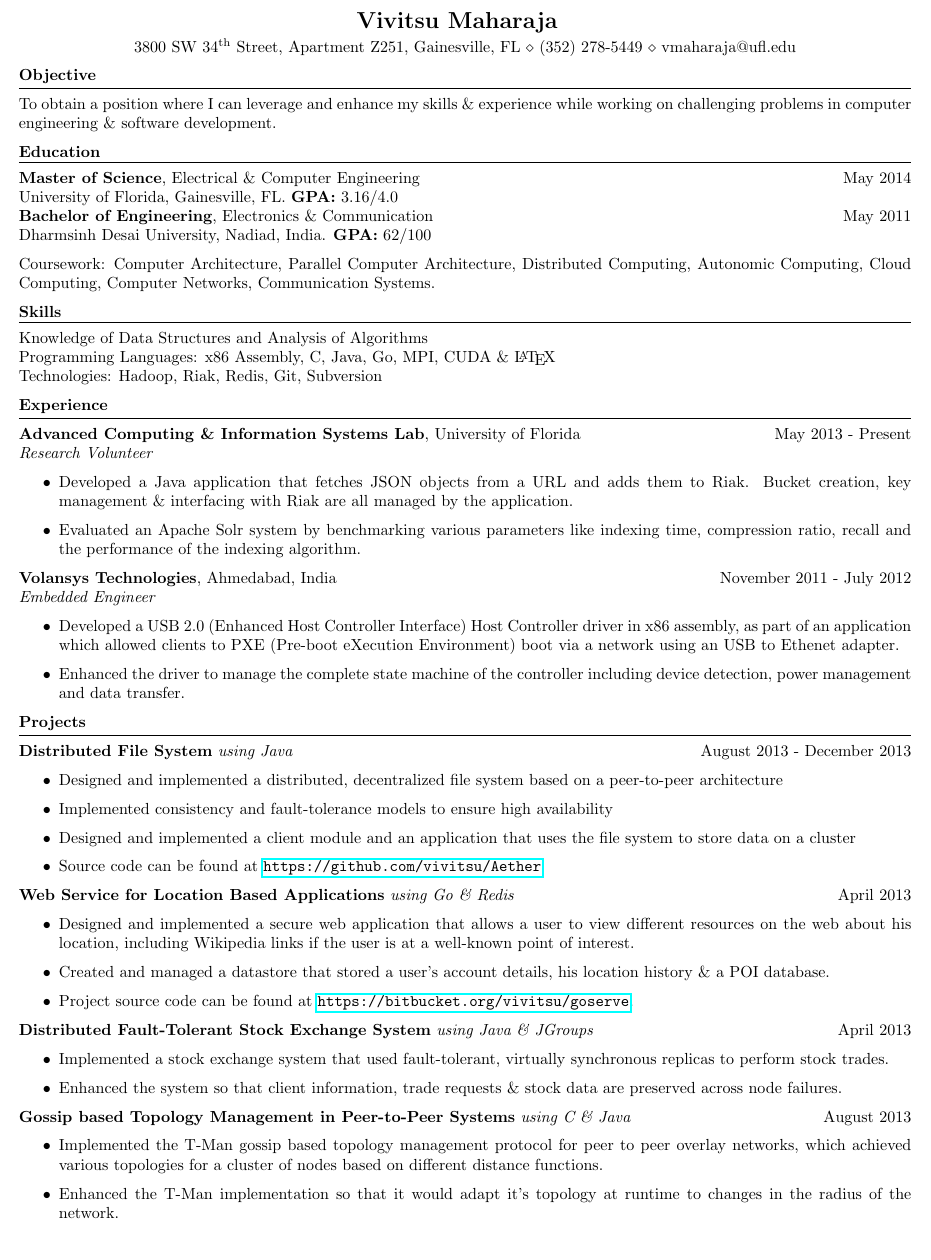
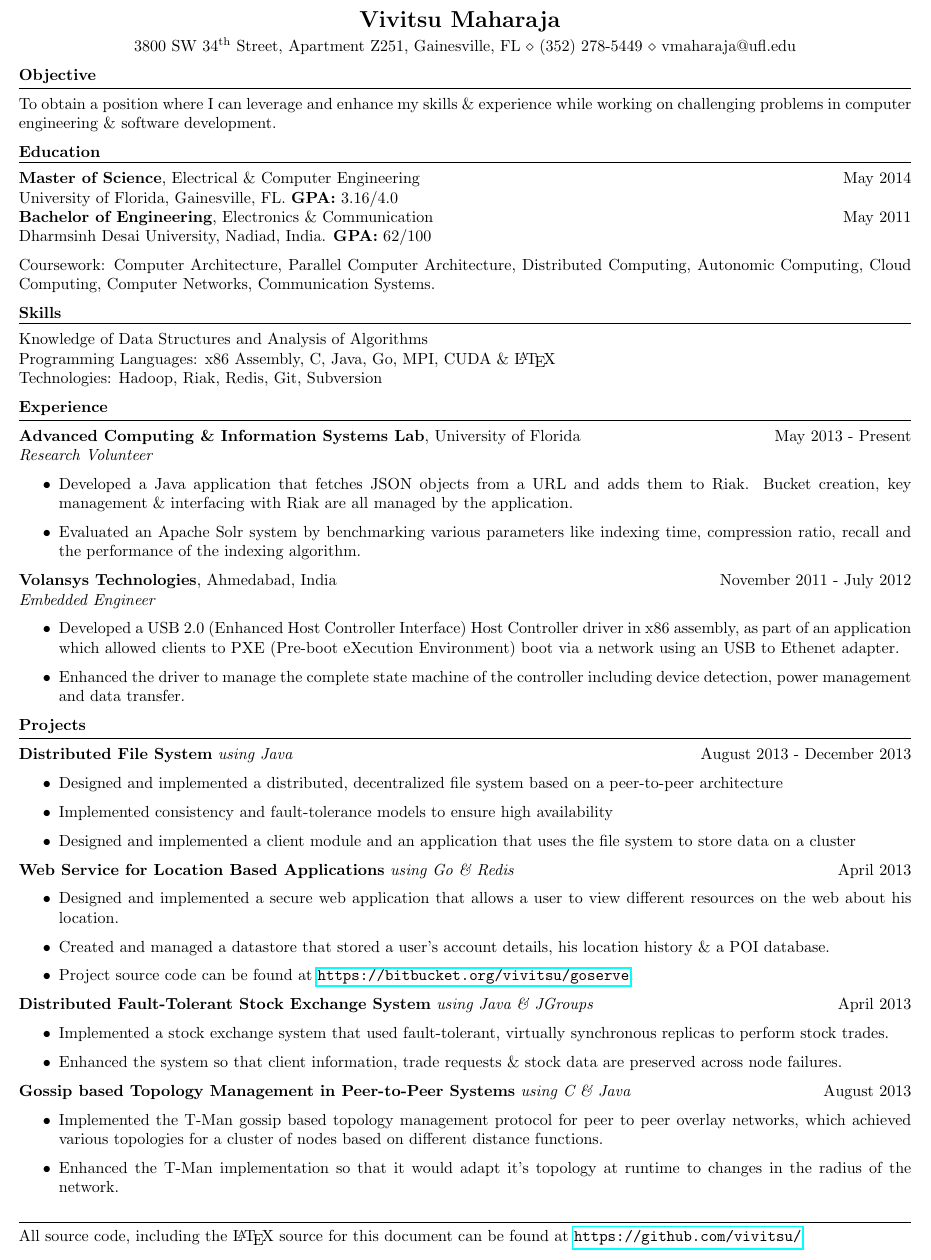
Before and after one commit to vivitsu/Resume, a LaTeX CV (src/resume.tex): part of the page, cut so that both start at the same text. Compiled offline with pdfLaTeX.

Commit message:
Added GitHub link in footer. Slight modification to README.

```diff
--- a/src/resume.tex
+++ b/src/resume.tex
@@ -15,3 +21,6 @@
+\lfoot{All source code, including the \LaTeX\ source for this document can be found at \url{https://github.com/vivitsu/}}
+\renewcommand{\headrulewidth}{0.4pt}
+\renewcommand{\footrulewidth}{0.4pt}
 
 \begin{document}
 %---------------------------------------------
@@ -20,7 +29,7 @@
 \begin{center}
 \textbf{\Large Vivitsu Maharaja}
 \date{}
-\thispagestyle{empty}
+%\thispagestyle{empty}
 \smallskip \\
 %---------------------------------------------
 %	     CONTACT INFORMATION
@@ -105,14 +114,14 @@ Technologies: Hadoop, Riak, Redis, Git, Subversion
     \item Designed and implemented a distributed, decentralized file system based on a peer-to-peer architecture
     \item Implemented consistency and fault-tolerance models to ensure high availability
     \item Designed and implemented a client module and an application that uses the file system to store data on a cluster
-    \item Source code can be found at \url{https://github.com/vivitsu/Aether}
+%    \item Source code can be found at \url{https://github.com/vivitsu/Aether}
 \end{itemize}
 %---------------------
 %	PROJECT - 2
 %---------------------
 \textbf{Web Service for Location Based Applications} \textit{using Go \& Redis} \hfill April 2013
 \begin{itemize}
-    \item Designed and implemented a secure web application that allows a user to view different resources on the web about his location, including Wikipedia links if the user is at a well-known point of interest.
+    \item Designed and implemented a secure web application that allows a user to view different resources on the web about his location.
     \item Created and managed a datastore that stored a user's account details, his location history \& a POI database.
     \item Project source code can be found at \url{https://bitbucket.org/vivitsu/goserve}.
 \end{itemize}
```
Also changed, not shown: README.md, pdf/resume.pdf, src/resume.tex (8 more changed lines).
